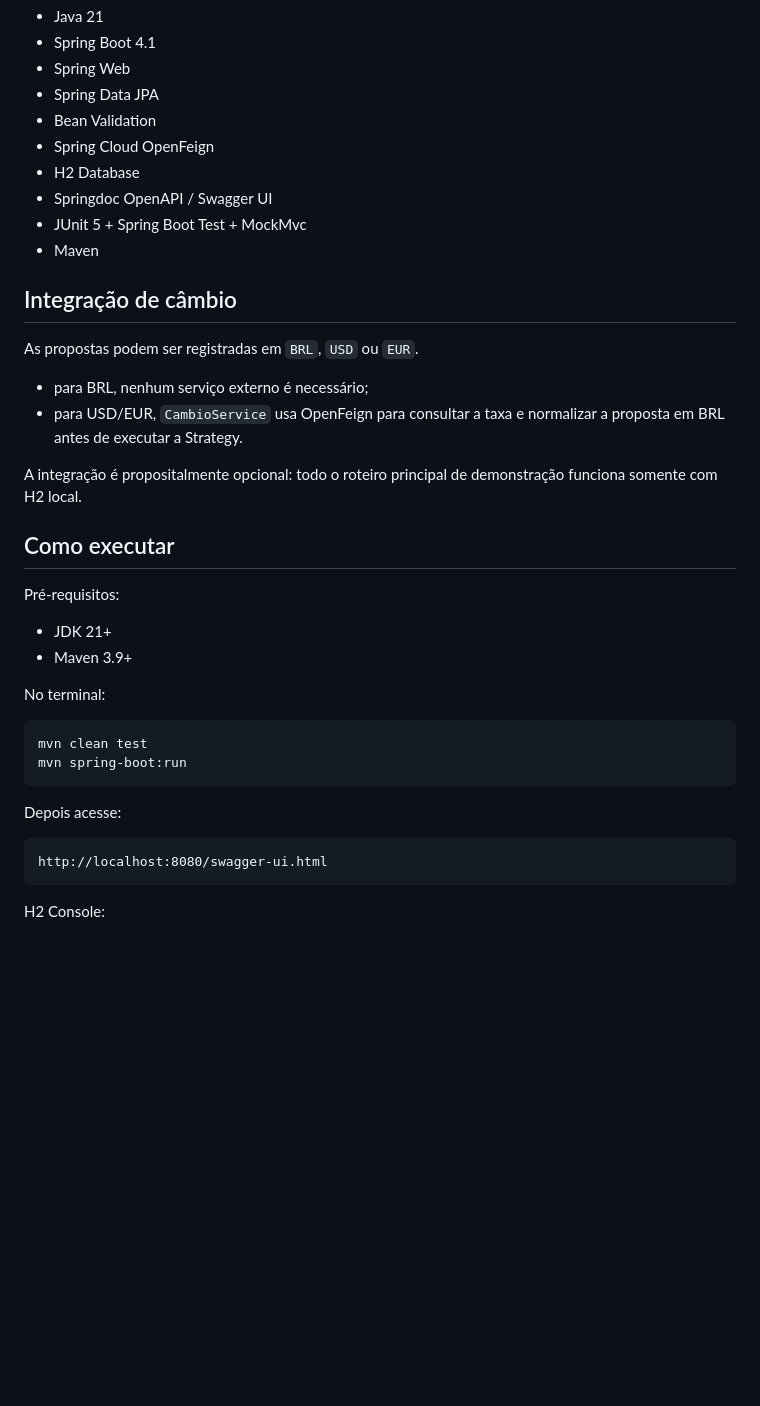
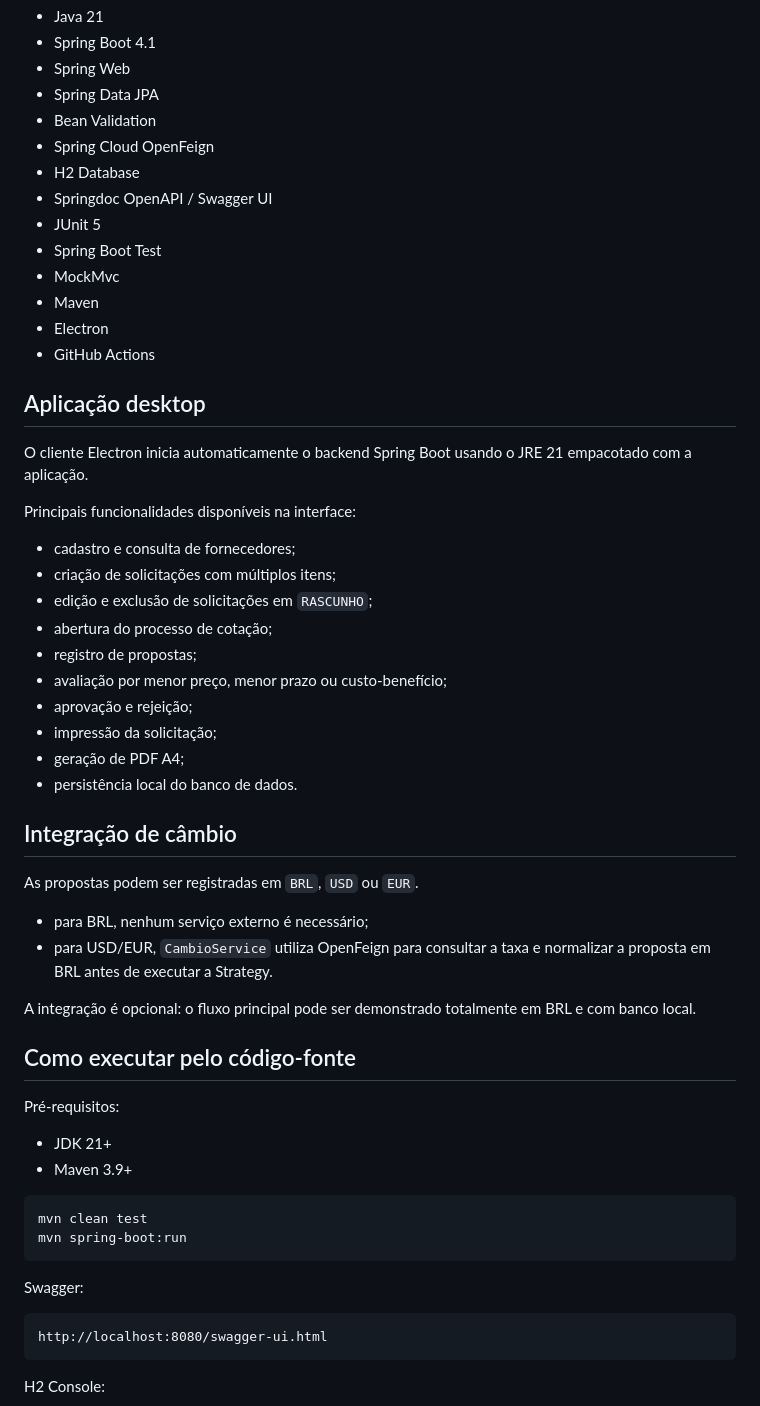
Before and after one commit to Joao-Aschenbrenner/CompraFlow, a Markdown page: README.md, the part around one of its changes. Drawn GitHub-style; blank space fills up the shorter version.

````diff
--- a/README.md
+++ b/README.md
@@ -105,33 +142,52 @@ PoliticasCompraProperties                                <- SINGLETON via Spring
 - Spring Cloud OpenFeign
 - H2 Database
 - Springdoc OpenAPI / Swagger UI
-- JUnit 5 + Spring Boot Test + MockMvc
+- JUnit 5
+- Spring Boot Test
+- MockMvc
 - Maven
+- Electron
+- GitHub Actions
+
+## Aplicação desktop
+
+O cliente Electron inicia automaticamente o backend Spring Boot usando o JRE 21 empacotado com a aplicação.
+
+Principais funcionalidades disponíveis na interface:
+
+- cadastro e consulta de fornecedores;
+- criação de solicitações com múltiplos itens;
+- edição e exclusão de solicitações em `RASCUNHO`;
+- abertura do processo de cotação;
+- registro de propostas;
+- avaliação por menor preço, menor prazo ou custo-benefício;
+- aprovação e rejeição;
+- impressão da solicitação;
+- geração de PDF A4;
+- persistência local do banco de dados.
 
 ## Integração de câmbio
 
 As propostas podem ser registradas em `BRL`, `USD` ou `EUR`.
 
 - para BRL, nenhum serviço externo é necessário;
-- para USD/EUR, `CambioService` usa OpenFeign para consultar a taxa e normalizar a proposta em BRL antes de executar a Strategy.
+- para USD/EUR, `CambioService` utiliza OpenFeign para consultar a taxa e normalizar a proposta em BRL antes de executar a Strategy.
 
-A integração é propositalmente opcional: todo o roteiro principal de demonstração funciona somente com H2 local.
+A integração é opcional: o fluxo principal pode ser demonstrado totalmente em BRL e com banco local.
 
-## Como executar
+## Como executar pelo código-fonte
 
 Pré-requisitos:
 
 - JDK 21+
 - Maven 3.9+
 
-No terminal:
-
 ```bash
 mvn clean test
 mvn spring-boot:run
 ```
 
-Depois acesse:
+Swagger:
 
 ```text
 http://localhost:8080/swagger-ui.html
````
Also changed, not shown: other parts of README.md (+93 -40 lines).
